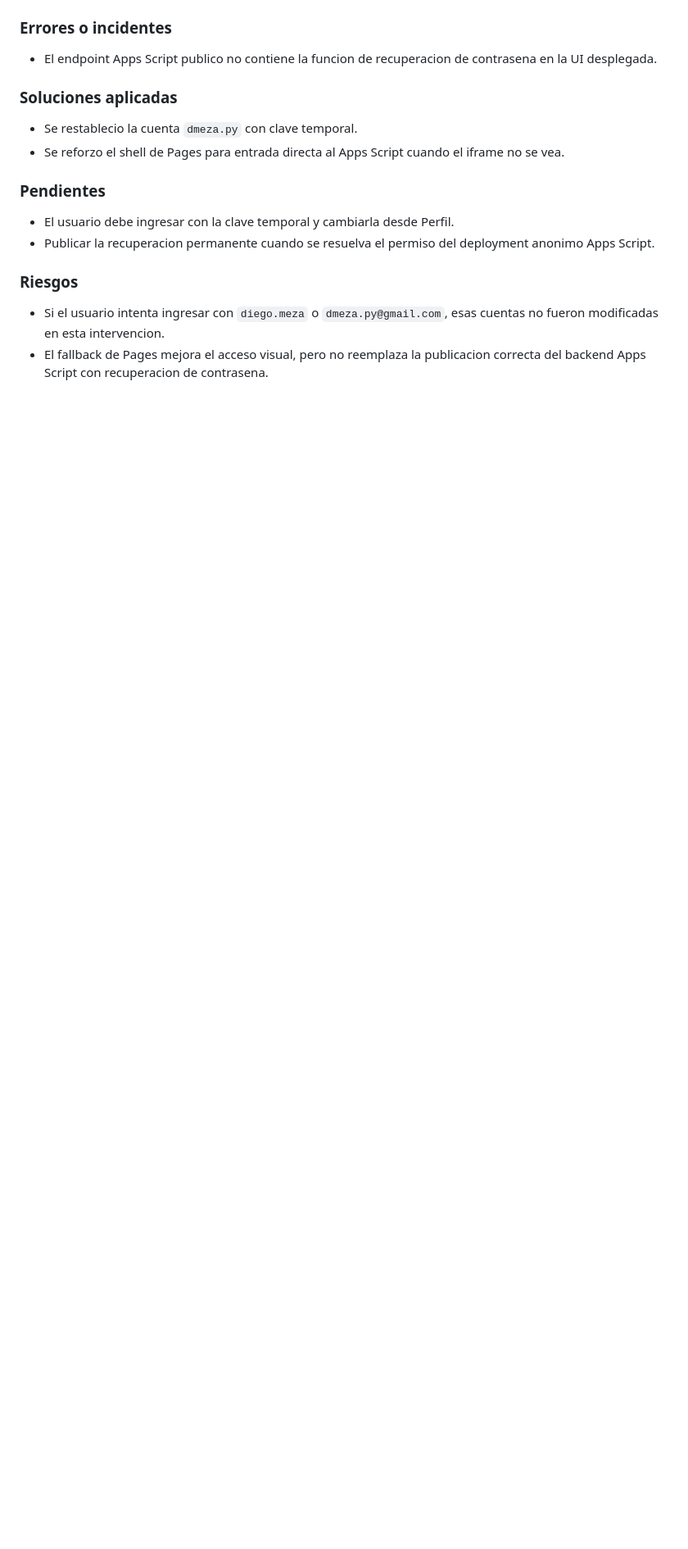
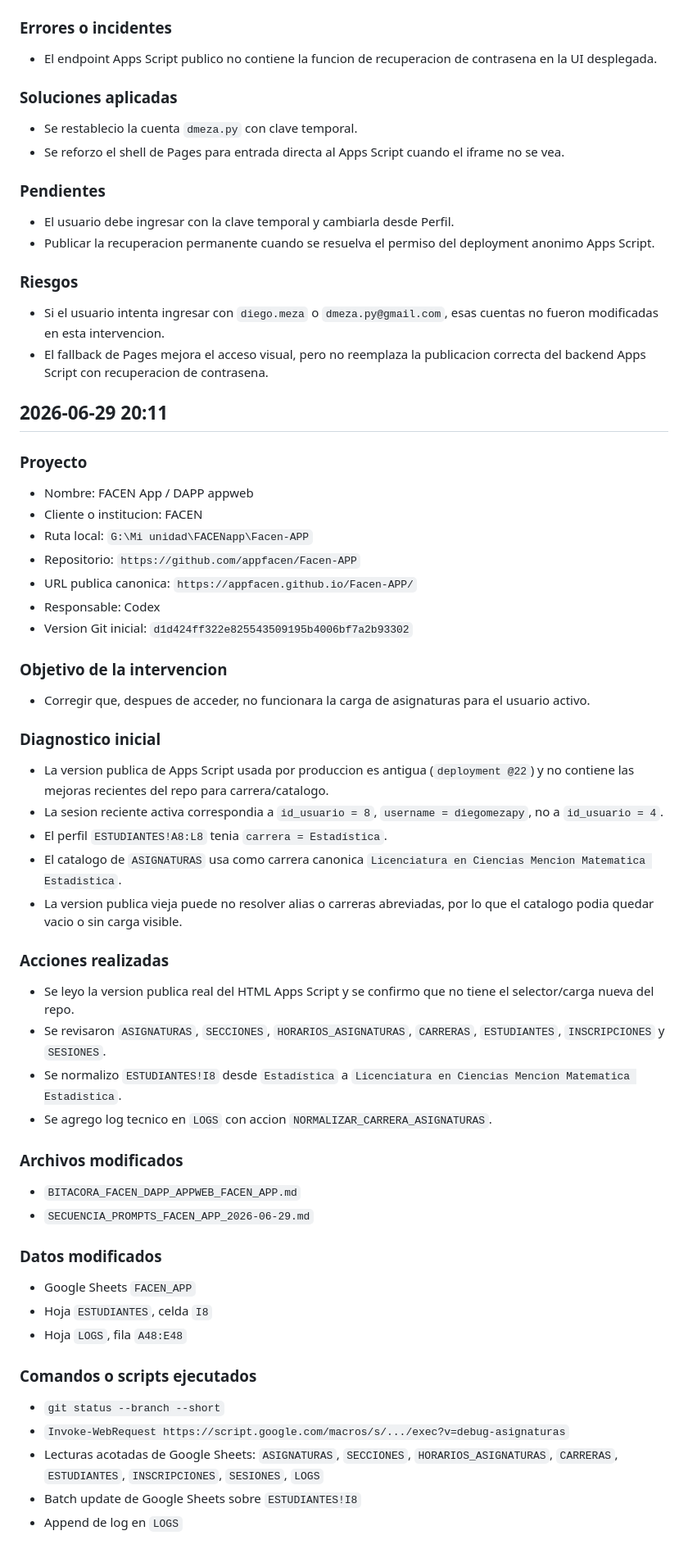
Before and after one commit to GuidoAl3jandro/Facen-APP, a Markdown page: BITACORA_FACEN_DAPP_APPWEB_FACEN_APP.md, the part around one of its changes. Shown at 82% size. GitHub-like rendering; blank space fills up the shorter version.

Commit message:
Document FACEN subject catalog profile fix

```diff
--- a/BITACORA_FACEN_DAPP_APPWEB_FACEN_APP.md
+++ b/BITACORA_FACEN_DAPP_APPWEB_FACEN_APP.md
@@ -1190,3 +1190,54 @@
 
 * Si el usuario intenta ingresar con `diego.meza` o `dmeza.py@gmail.com`, esas cuentas no fueron modificadas en esta intervencion.
 * El fallback de Pages mejora el acceso visual, pero no reemplaza la publicacion correcta del backend Apps Script con recuperacion de contrasena.
+
+## 2026-06-29 20:11
+
+### Proyecto
+
+* Nombre: FACEN App / DAPP appweb
+* Cliente o institucion: FACEN
+* Ruta local: `G:\Mi unidad\FACENapp\Facen-APP`
+* Repositorio: `https://github.com/appfacen/Facen-APP`
+* URL publica canonica: `https://appfacen.github.io/Facen-APP/`
+* Responsable: Codex
+* Version Git inicial: `d1d424ff322e825543509195b4006bf7a2b93302`
+
+### Objetivo de la intervencion
+
+* Corregir que, despues de acceder, no funcionara la carga de asignaturas para el usuario activo.
+
+### Diagnostico inicial
+
+* La version publica de Apps Script usada por produccion es antigua (`deployment @22`) y no contiene las mejoras recientes del repo para carrera/catalogo.
+* La sesion reciente activa correspondia a `id_usuario = 8`, `username = diegomezapy`, no a `id_usuario = 4`.
+* El perfil `ESTUDIANTES!A8:L8` tenia `carrera = Estadística`.
+* El catalogo de `ASIGNATURAS` usa como carrera canonica `Licenciatura en Ciencias Mencion Matematica Estadistica`.
+* La version publica vieja puede no resolver alias o carreras abreviadas, por lo que el catalogo podia quedar vacio o sin carga visible.
+
+### Acciones realizadas
+
+* Se leyo la version publica real del HTML Apps Script y se confirmo que no tiene el selector/carga nueva del repo.
+* Se revisaron `ASIGNATURAS`, `SECCIONES`, `HORARIOS_ASIGNATURAS`, `CARRERAS`, `ESTUDIANTES`, `INSCRIPCIONES` y `SESIONES`.
+* Se normalizo `ESTUDIANTES!I8` desde `Estadística` a `Licenciatura en Ciencias Mencion Matematica Estadistica`.
+* Se agrego log tecnico en `LOGS` con accion `NORMALIZAR_CARRERA_ASIGNATURAS`.
+
+### Archivos modificados
+
+* `BITACORA_FACEN_DAPP_APPWEB_FACEN_APP.md`
+* `SECUENCIA_PROMPTS_FACEN_APP_2026-06-29.md`
+
+### Datos modificados
+
+* Google Sheets `FACEN_APP`
+* Hoja `ESTUDIANTES`, celda `I8`
+* Hoja `LOGS`, fila `A48:E48`
+
+### Comandos o scripts ejecutados
+
+* `git status --branch --short`
+* `Invoke-WebRequest https://script.google.com/macros/s/.../exec?v=debug-asignaturas`
+* Lecturas acotadas de Google Sheets: `ASIGNATURAS`, `SECCIONES`, `HORARIOS_ASIGNATURAS`, `CARRERAS`, `ESTUDIANTES`, `INSCRIPCIONES`, `SESIONES`, `LOGS`
+* Batch update de Google Sheets sobre `ESTUDIANTES!I8`
+* Append de log en `LOGS`
+
```
Also changed, not shown: other parts of BITACORA_FACEN_DAPP_APPWEB_FACEN_APP.md (+31 -0 lines), SECUENCIA_PROMPTS_FACEN_APP_2026-06-29.md (+21 -0 lines).
